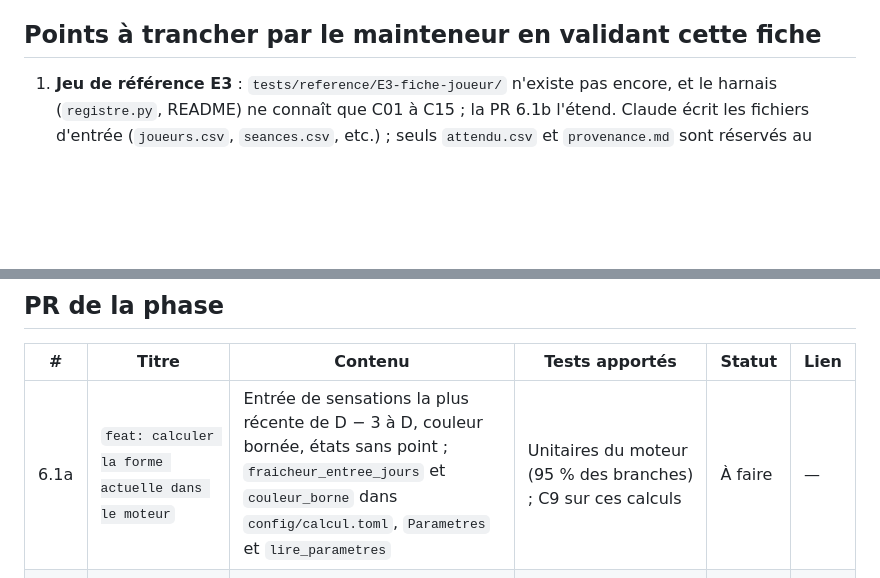
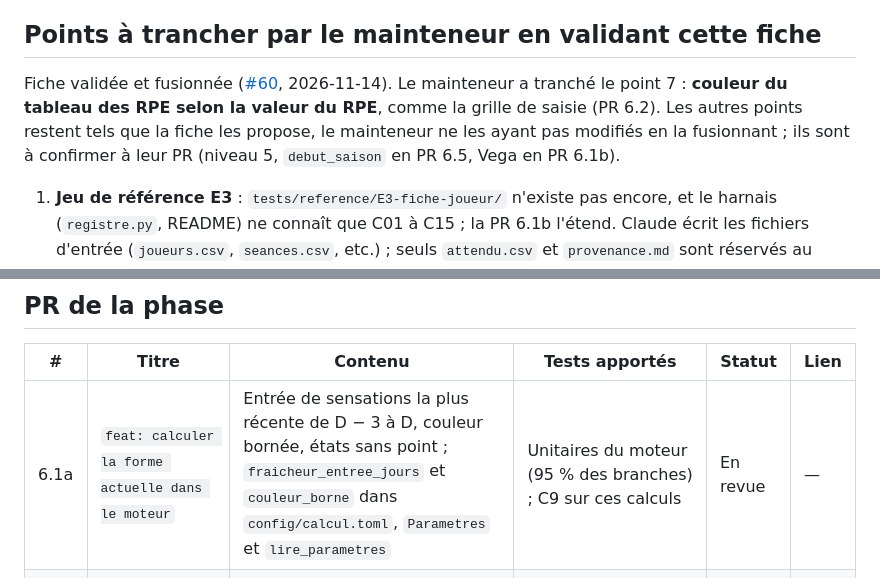
Before and after one commit to leonardgst/Training-charge, a Markdown page: docs/phases/phase-06-tableaux-de-bord.md, 2 parts joined by grey strips. Rendered like a GitHub page; blank space fills up the shorter version.

```diff
--- a/docs/phases/phase-06-tableaux-de-bord.md
+++ b/docs/phases/phase-06-tableaux-de-bord.md
@@ -13,6 +13,8 @@ Niveau de collaboration : 5, autonome, par défaut ([ADR-0019](../adr/0019-auton
 **Aucune formule dans l'interface** : les gabarits, le JavaScript et les spécifications Vega-Lite n'affichent que des valeurs produites par le moteur (`engine/`) via l'adaptateur `suivi/calculs.py`. Les calculs propres à « Forme actuelle » (choix de l'entrée de sensations la plus récente de D − 3 à D, couleur (intensité − sensations) / 2 bornée par `couleur_borne`, états « absent depuis N jours » et « pas d'entrée récente ») vivent dans `engine/`, avec leurs paramètres `fraicheur_entree_jours` et `couleur_borne` ajoutés à `config/calcul.toml`, à `Parametres` et à la validation de `lire_parametres`, et leurs tests unitaires (seuil de 95 % des branches) : c'est la PR 6.1a. Il en va de même du total de la heatmap, qui est le `score_sensations` du moteur (R19, ADR-0014), avec son état `reponses_insuffisantes` ; le passage sur 10 et le sens des indicateurs inversés sont décidés par le moteur, jamais par le gabarit ni le JavaScript.
 
 ## Points à trancher par le mainteneur en validant cette fiche
+
+Fiche validée et fusionnée ([#60](https://github.com/leonardgst/Training-charge/pull/60), 2026-11-14). Le mainteneur a tranché le point 7 : **couleur du tableau des RPE selon la valeur du RPE**, comme la grille de saisie (PR 6.2). Les autres points restent tels que la fiche les propose, le mainteneur ne les ayant pas modifiés en la fusionnant ; ils sont à confirmer à leur PR (niveau 5, `debut_saison` en PR 6.5, Vega en PR 6.1b).
 
 1. **Jeu de référence E3** : `tests/reference/E3-fiche-joueur/` n'existe pas encore, et le harnais (`registre.py`, README) ne connaît que C01 à C15 ; la PR 6.1b l'étend. Claude écrit les fichiers d'entrée (`joueurs.csv`, `seances.csv`, etc.) ; seuls `attendu.csv` et `provenance.md` sont réservés au mainteneur (`CLAUDE.md`, section 6), qui les produit de façon indépendante du code. E3 porte sur la fiche et sur le point du joueur de référence dans « Forme actuelle », lu dans le tableau de valeurs : à fournir avant la PR 6.1b, qui peut commencer sans, E3 restant alors en attente.
 6. **Début de saison** : `debut_saison` (spécifications, section 5, « à valider avant la phase 6 ») : 1er juillet ? La PR 6.5 l'ajoute à `config/calcul.toml` et à `lire_parametres`.
@@ -34,7 +36,7 @@ Niveau de collaboration : 5, autonome, par défaut ([ADR-0019](../adr/0019-auton
 
 | # | Titre | Contenu | Tests apportés | Statut | Lien |
 | --- | --- | --- | --- | --- | --- |
-| 6.1a | `feat: calculer la forme actuelle dans le moteur` | Entrée de sensations la plus récente de D − 3 à D, couleur bornée, états sans point ; `fraicheur_entree_jours` et `couleur_borne` dans `config/calcul.toml`, `Parametres` et `lire_parametres` | Unitaires du moteur (95 % des branches) ; C9 sur ces calculs | À faire | — |
+| 6.1a | `feat: calculer la forme actuelle dans le moteur` | Entrée de sensations la plus récente de D − 3 à D, couleur bornée, états sans point ; `fraicheur_entree_jours` et `couleur_borne` dans `config/calcul.toml`, `Parametres` et `lire_parametres` | Unitaires du moteur (95 % des branches) ; C9 sur ces calculs | En revue | — |
 | 6.1b | `feat: afficher le graphique Forme actuelle` | Vega-Lite, `vega-embed`, `vega` et `vega-interpreter` copiés dans le dépôt avec leurs licences, compatibles avec la politique de sécurité du contenu, spécification construite en Python (`suivi/graphiques.py`), joueurs sans point listés, tableau de valeurs ; ADR sur le mode compatible de Vega ; `gardien-acces` | Unitaires sur la spécification ; A1 (la nouvelle route entre dans le catalogue, `LISTE_BLANCHE` inchangée) ; A3 (seuls les joueurs suivis, ni invité ni autre catégorie) ; E3 (point du joueur de référence, lu dans le tableau) | À faire | — |
 | 6.2 | `feat: afficher la charge sur la fiche joueur` | Tableau des RPE coloré, barres de CE, tableaux de valeurs ; le joueur est obtenu par `joueurs_suivis` avant tout appel à l'adaptateur | E1 étendu au tableau de bord ; E3 (charge) ; A3 (fiche d'un joueur d'une autre catégorie ou d'un invité : 404) | À faire | — |
 | 6.3 | `feat: afficher les sensations sur la fiche joueur` | Barres de la dernière entrée, heatmap sur 7 jours, total = `score_sensations` du moteur | Unitaires sur la spécification ; E3 (sensations) ; A3 | À faire | — |
```
Also changed, not shown: CHANGELOG.md (+4 -0 lines), docs/journal.md (+1 -0 lines).
